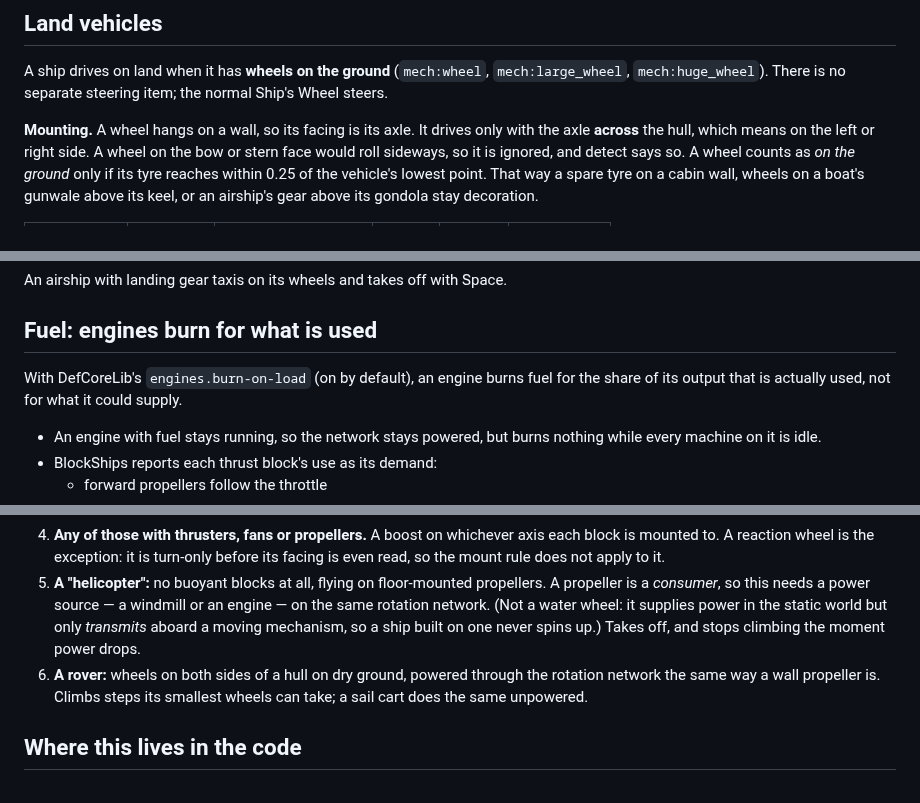
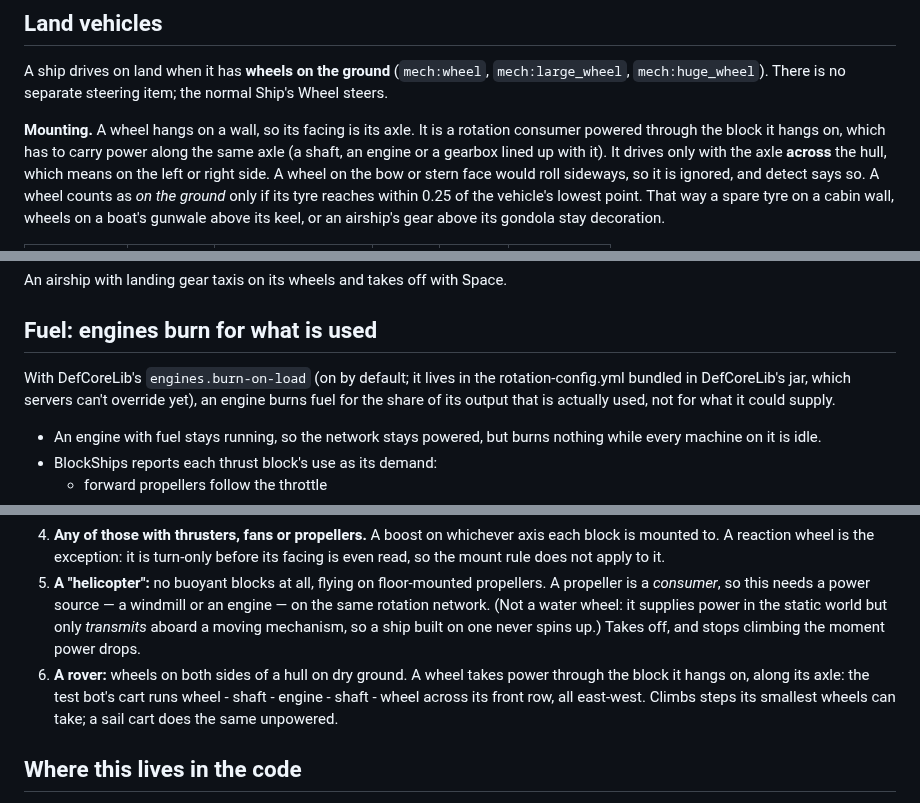
Before and after one commit to def9a2a4/BlockShips, a Markdown page: docs/flight-model.md, 3 parts joined by grey strips. Drawn GitHub-style.

```diff
--- a/docs/flight-model.md
+++ b/docs/flight-model.md
@@ -144,7 +144,9 @@ airship without them.
 A ship drives on land when it has **wheels on the ground** (`mech:wheel`, `mech:large_wheel`,
 `mech:huge_wheel`). There is no separate steering item; the normal Ship's Wheel steers.
 
-**Mounting.** A wheel hangs on a wall, so its facing is its axle. It drives only with the axle
+**Mounting.** A wheel hangs on a wall, so its facing is its axle. It is a rotation consumer powered
+through the block it hangs on, which has to carry power along the same axle (a shaft, an engine or a
+gearbox lined up with it). It drives only with the axle
 **across** the hull, which means on the left or right side. A wheel on the bow or stern face would
 roll sideways, so it is ignored, and detect says so. A wheel counts as *on the ground* only if its
 tyre reaches within 0.25 of the vehicle's lowest point. That way a spare tyre on a cabin wall, wheels
@@ -184,7 +186,8 @@ An airship with landing gear taxis on its wheels and takes off with Space.
 
 ## Fuel: engines burn for what is used
 
-With DefCoreLib's `engines.burn-on-load` (on by default), an engine burns fuel for the share of its
+With DefCoreLib's `engines.burn-on-load` (on by default; it lives in the rotation-config.yml bundled in
+DefCoreLib's jar, which servers can't override yet), an engine burns fuel for the share of its
 output that is actually used, not for what it could supply.
 - An engine with fuel stays running, so the network stays powered, but burns nothing while every
   machine on it is idle.
@@ -212,8 +215,9 @@ output that is actually used, not for what it could supply.
    *consumer*, so this needs a power source — a windmill or an engine — on the same rotation network.
    (Not a water wheel: it supplies power in the static world but only *transmits* aboard a moving
    mechanism, so a ship built on one never spins up.) Takes off, and stops climbing the moment power drops.
-6. **A rover:** wheels on both sides of a hull on dry ground, powered through the rotation network the
-   same way a wall propeller is. Climbs steps its smallest wheels can take; a sail cart does the same
+6. **A rover:** wheels on both sides of a hull on dry ground. A wheel takes power through the block it
+   hangs on, along its axle: the test bot's cart runs wheel - shaft - engine - shaft - wheel across its
+   front row, all east-west. Climbs steps its smallest wheels can take; a sail cart does the same
    unpowered.
 
 ## Where this lives in the code
```
Also changed, not shown: docs/changelogs/CHANGELOG-v0.0.18.md (+2 -2 lines), docs/todo/TODO-land-vehicles.md (+13 -5 lines).
